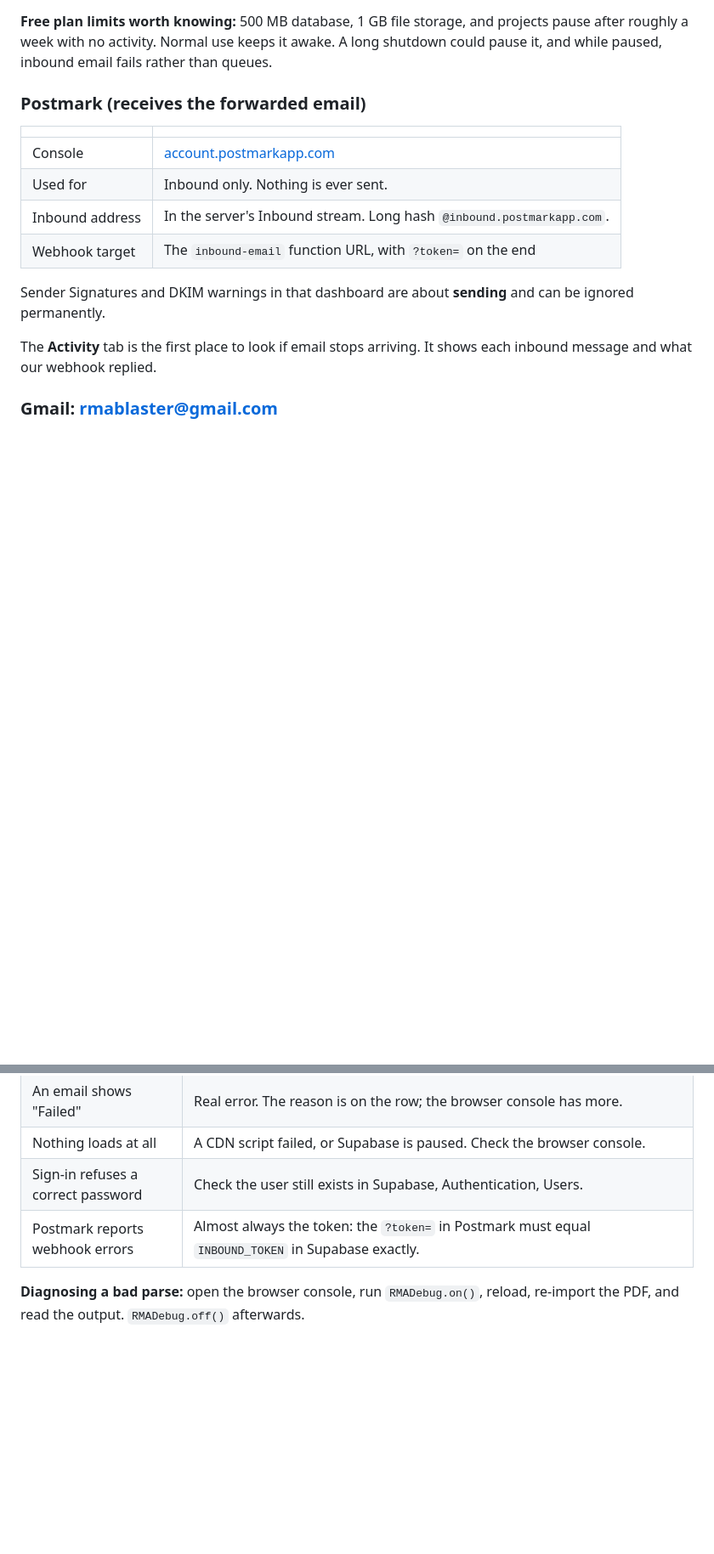
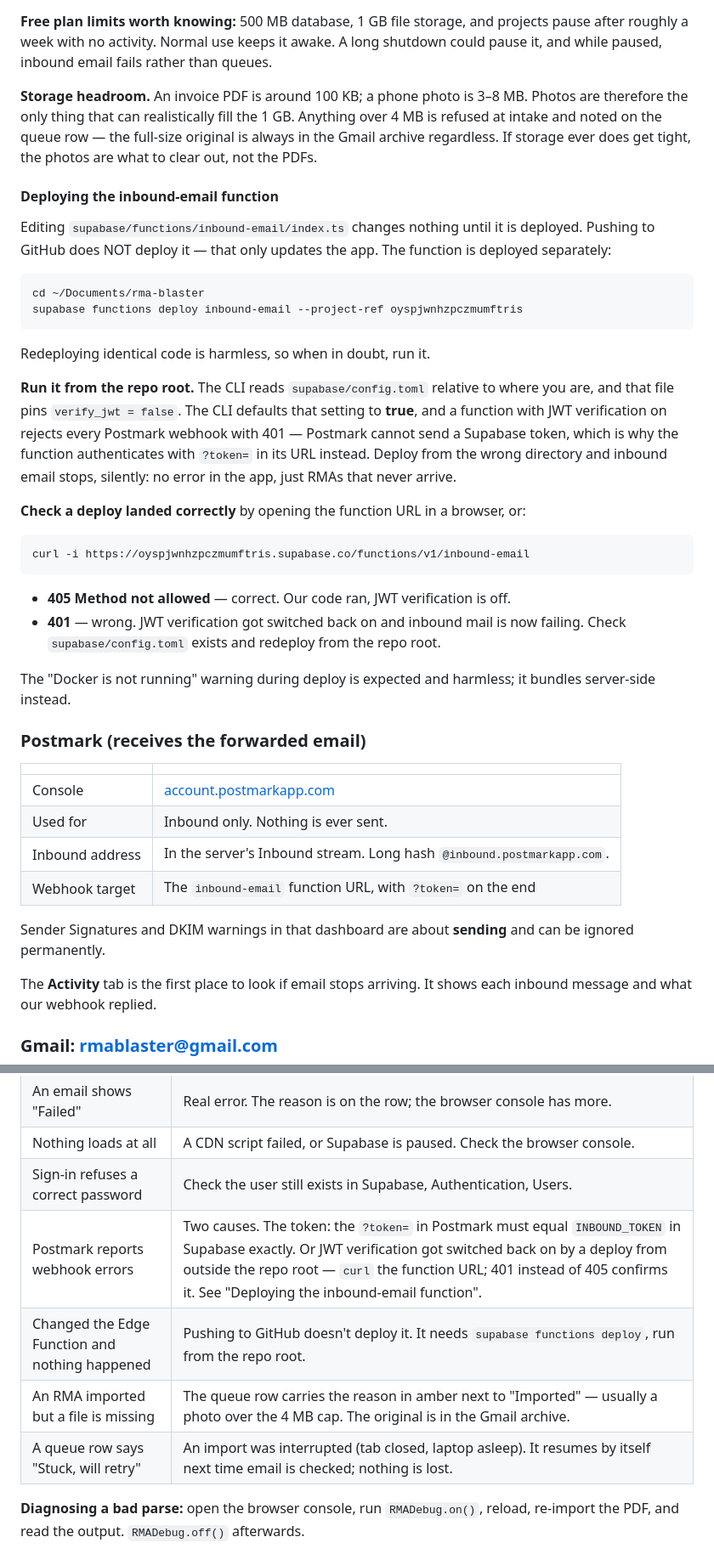
Before and after one commit to jturbert/rma-blaster, a Markdown page: REFERENCE.md, 2 parts joined by grey strips. Shown at 85% size. Drawn GitHub-style; blank space fills up the shorter version.

Commit message:
REFERENCE: how to deploy the Edge Function, and the verify_jwt trap
Pushing to GitHub deploys the app but not the function — a distinction
that cost two missed deploys the day photo support went in. Writes down
the command, why it must run from the repo root (config.toml pins
verify_jwt = false, and the CLI default of true would 401 every Postmark
webhook and stop inbound mail with nothing to show for it), and the curl
that tells a good deploy from a broken one.

Also adds the storage-headroom note and four new troubleshooting rows for
states the app can now show.

````diff
--- a/REFERENCE.md
+++ b/REFERENCE.md
@@ -65,6 +65,48 @@ the user logins, and the `inbound-email` Edge Function.
 and projects pause after roughly a week with no activity. Normal use keeps
 it awake. A long shutdown could pause it, and while paused, inbound email
 fails rather than queues.
+
+**Storage headroom.** An invoice PDF is around 100 KB; a phone photo is
+3–8 MB. Photos are therefore the only thing that can realistically fill the
+1 GB. Anything over 4 MB is refused at intake and noted on the queue row —
+the full-size original is always in the Gmail archive regardless. If storage
+ever does get tight, the photos are what to clear out, not the PDFs.
+
+#### Deploying the inbound-email function
+
+Editing `supabase/functions/inbound-email/index.ts` changes nothing until it
+is deployed. Pushing to GitHub does NOT deploy it — that only updates the
+app. The function is deployed separately:
+
+```
+cd ~/Documents/rma-blaster
+supabase functions deploy inbound-email --project-ref oyspjwnhzpczmumftris
+```
+
+Redeploying identical code is harmless, so when in doubt, run it.
+
+**Run it from the repo root.** The CLI reads `supabase/config.toml`
+relative to where you are, and that file pins `verify_jwt = false`. The CLI
+defaults that setting to **true**, and a function with JWT verification on
+rejects every Postmark webhook with 401 — Postmark cannot send a Supabase
+token, which is why the function authenticates with `?token=` in its URL
+instead. Deploy from the wrong directory and inbound email stops, silently:
+no error in the app, just RMAs that never arrive.
+
+**Check a deploy landed correctly** by opening the function URL in a browser,
+or:
+
+```
+curl -i https://oyspjwnhzpczmumftris.supabase.co/functions/v1/inbound-email
+```
+
+- **405 Method not allowed** — correct. Our code ran, JWT verification is off.
+- **401** — wrong. JWT verification got switched back on and inbound mail is
+  now failing. Check `supabase/config.toml` exists and redeploy from the
+  repo root.
+
+The "Docker is not running" warning during deploy is expected and harmless;
+it bundles server-side instead.
 
 ### Postmark (receives the forwarded email)
 | | |
@@ -212,7 +254,10 @@ with the service-role key, which bypasses RLS by design.
 | An email shows "Failed" | Real error. The reason is on the row; the browser console has more. |
 | Nothing loads at all | A CDN script failed, or Supabase is paused. Check the browser console. |
 | Sign-in refuses a correct password | Check the user still exists in Supabase, Authentication, Users. |
-| Postmark reports webhook errors | Almost always the token: the `?token=` in Postmark must equal `INBOUND_TOKEN` in Supabase exactly. |
+| Postmark reports webhook errors | Two causes. The token: the `?token=` in Postmark must equal `INBOUND_TOKEN` in Supabase exactly. Or JWT verification got switched back on by a deploy from outside the repo root — `curl` the function URL; 401 instead of 405 confirms it. See "Deploying the inbound-email function". |
+| Changed the Edge Function and nothing happened | Pushing to GitHub doesn't deploy it. It needs `supabase functions deploy`, run from the repo root. |
+| An RMA imported but a file is missing | The queue row carries the reason in amber next to "Imported" — usually a photo over the 4 MB cap. The original is in the Gmail archive. |
+| A queue row says "Stuck, will retry" | An import was interrupted (tab closed, laptop asleep). It resumes by itself next time email is checked; nothing is lost. |
 
 **Diagnosing a bad parse:** open the browser console, run `RMADebug.on()`,
 reload, re-import the PDF, and read the output. `RMADebug.off()` afterwards.
````
